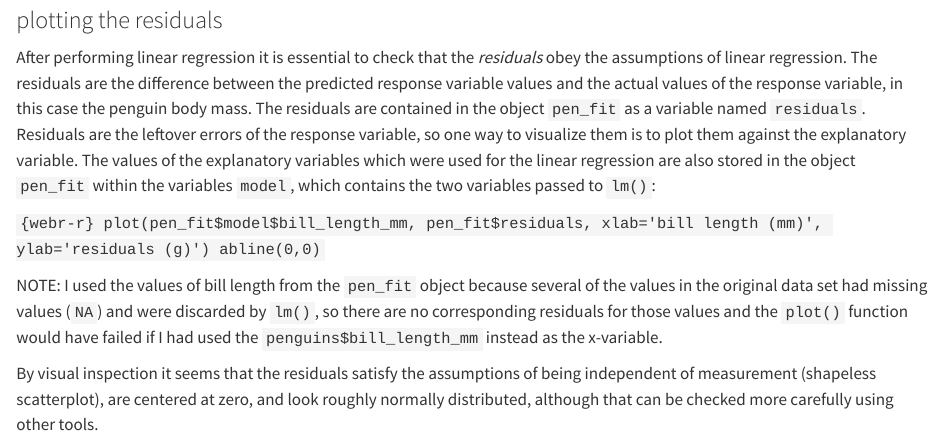
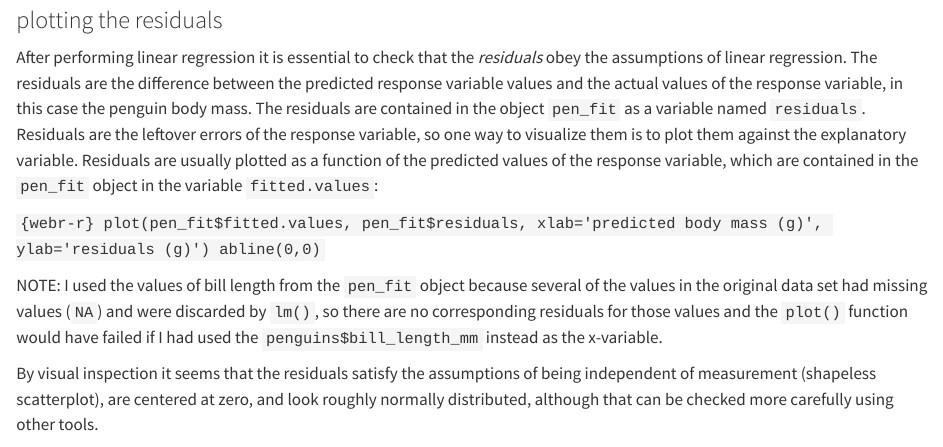
Before and after one commit to dkon1/quant_life_quarto, a Quarto document (tutorial4.qmd): the page in a window 1100 px wide, from 1760 px down. Rendered offline with R 4.5, knitr and Pandoc in place of Quarto, with nearby package versions.

Commit message:
update book

````diff
--- a/tutorial4.qmd
+++ b/tutorial4.qmd
@@ -77,10 +77,10 @@ abline(pen_fit)
 
 ### plotting the residuals
 
-After performing linear regression it is essential to check that the *residuals* obey the assumptions of linear regression. The residuals are the difference between the predicted response variable values and the actual values of the response variable, in this case the penguin body mass. The residuals are contained in the object `pen_fit` as a variable named `residuals`. Residuals are the leftover errors of the response variable, so one way to visualize them is to plot them against the explanatory variable. The values of the explanatory variables which were used for the linear regression are also stored in the object `pen_fit` within the variables `model`, which contains the two variables passed to `lm()`:
+After performing linear regression it is essential to check that the *residuals* obey the assumptions of linear regression. The residuals are the difference between the predicted response variable values and the actual values of the response variable, in this case the penguin body mass. The residuals are contained in the object `pen_fit` as a variable named `residuals`. Residuals are the leftover errors of the response variable, so one way to visualize them is to plot them against the explanatory variable. Residuals are usually plotted as a function of the predicted values of the response variable, which are contained in the `pen_fit` object in the variable `fitted.values`:
 
 ```{webr-r}
-plot(pen_fit$model$bill_length_mm, pen_fit$residuals, xlab='bill length (mm)', ylab='residuals (g)')
+plot(pen_fit$fitted.values, pen_fit$residuals, xlab='predicted body mass (g)', ylab='residuals (g)')
 abline(0,0)
 ```
 
````
Also changed, not shown: linreg.qmd (+1 -2 lines), docs/search.json, 13 other files.
